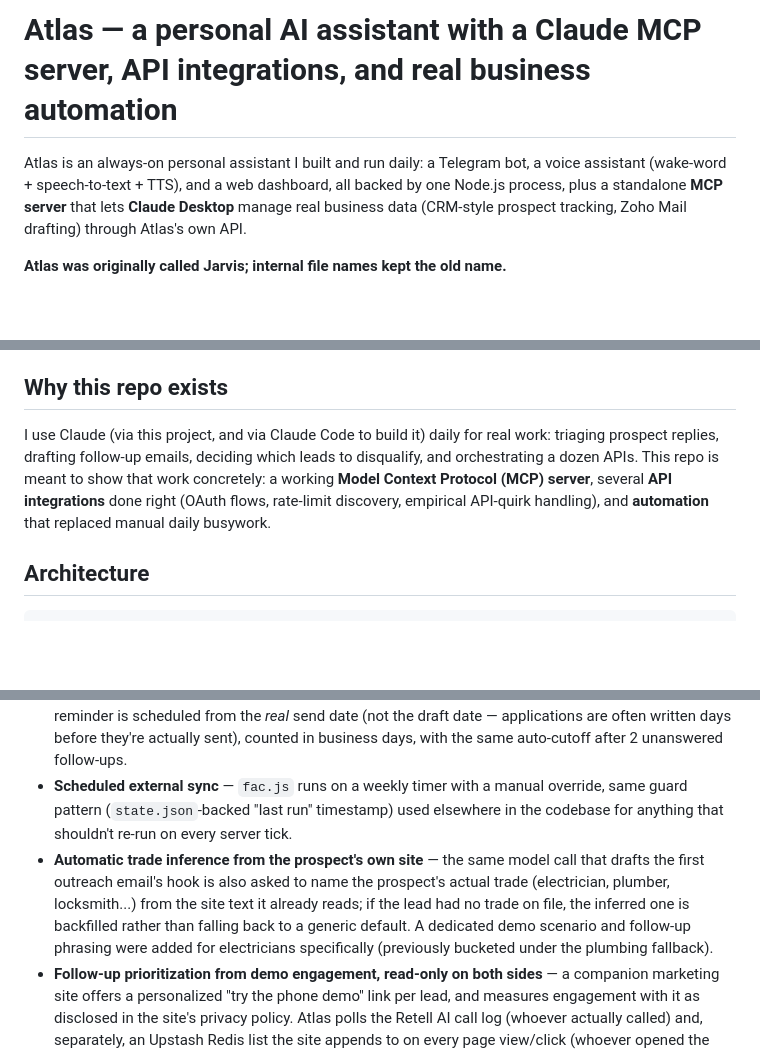
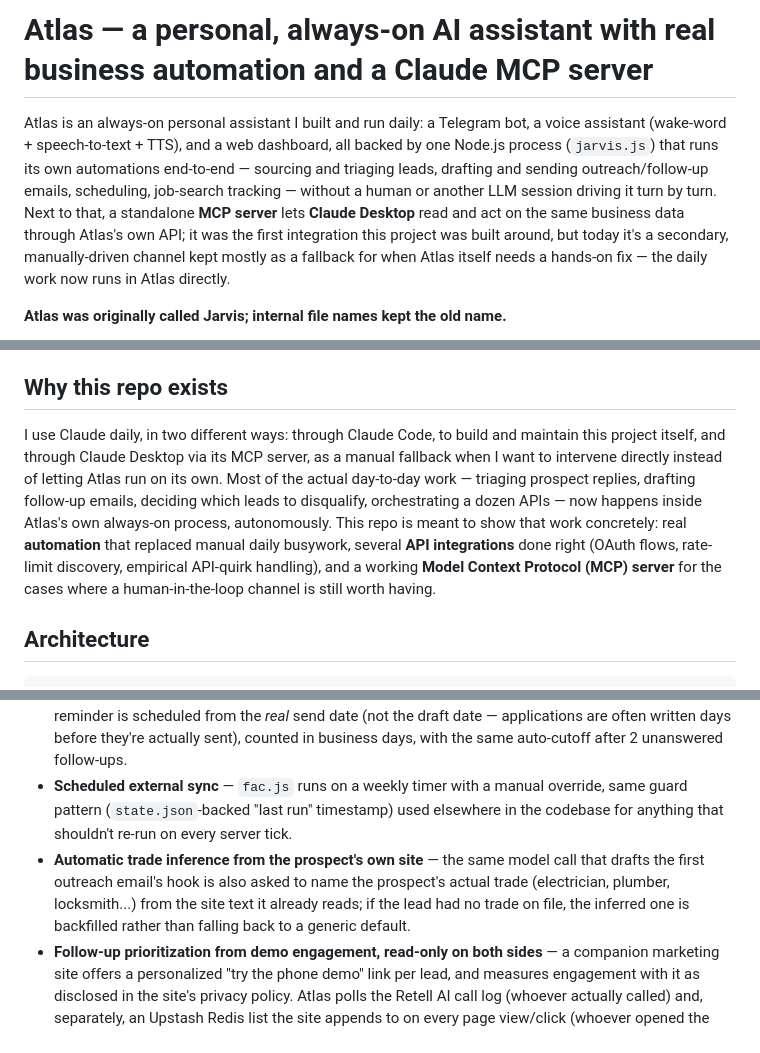
Before and after one commit to DexterYKC/atlas-ai-assistant, a Markdown page: README.md, 3 parts joined by grey strips. Drawn GitHub-style; blank space fills up the shorter version.

Commit message:
README: reframe around Atlas's own automation, not MCP as the center
Atlas's always-on process now runs the daily automation itself
(outreach drafting/sending included); the MCP server has become a
secondary, manually-driven fallback channel. Reworded the intro, "Why
this repo exists", and the MCP section to reflect that, and added an
Automations bullet documenting the outreach-drafting pipeline as a
native Atlas capability, independent of MCP.

Also: trimmed the electrician-specific demo detail (too narrow a
business tweak to be worth a bullet on its own) and clarified *why*
the Tor mechanism needs anonymization (own-exposure checks without
leaving an identifiable trace, plus .onion reachability) instead of
a confusing "blocks Tor exit nodes" rationale.

```diff
--- a/README.md
+++ b/README.md
@@ -1,6 +1,6 @@
-# Atlas — a personal AI assistant with a Claude MCP server, API integrations, and real business automation
+# Atlas — a personal, always-on AI assistant with real business automation and a Claude MCP server
 
-Atlas is an always-on personal assistant I built and run daily: a Telegram bot, a voice assistant (wake-word + speech-to-text + TTS), and a web dashboard, all backed by one Node.js process, plus a standalone **MCP server** that lets **Claude Desktop** manage real business data (CRM-style prospect tracking, Zoho Mail drafting) through Atlas's own API.
+Atlas is an always-on personal assistant I built and run daily: a Telegram bot, a voice assistant (wake-word + speech-to-text + TTS), and a web dashboard, all backed by one Node.js process (`jarvis.js`) that runs its own automations end-to-end — sourcing and triaging leads, drafting and sending outreach/follow-up emails, scheduling, job-search tracking — without a human or another LLM session driving it turn by turn. Next to that, a standalone **MCP server** lets **Claude Desktop** read and act on the same business data through Atlas's own API; it was the first integration this project was built around, but today it's a secondary, manually-driven channel kept mostly as a fallback for when Atlas itself needs a hands-on fix — the daily work now runs in Atlas directly.
 
 **Atlas was originally called Jarvis; internal file names kept the old name.**
 
@@ -15,7 +15,7 @@ I started building Atlas while recovering from a fractured hand that kept me awa
 
 ## Why this repo exists
 
-I use Claude (via this project, and via Claude Code to build it) daily for real work: triaging prospect replies, drafting follow-up emails, deciding which leads to disqualify, and orchestrating a dozen APIs. This repo is meant to show that work concretely: a working **Model Context Protocol (MCP) server**, several **API integrations** done right (OAuth flows, rate-limit discovery, empirical API-quirk handling), and **automation** that replaced manual daily busywork.
+I use Claude daily, in two different ways: through Claude Code, to build and maintain this project itself, and through Claude Desktop via its MCP server, as a manual fallback when I want to intervene directly instead of letting Atlas run on its own. Most of the actual day-to-day work — triaging prospect replies, drafting follow-up emails, deciding which leads to disqualify, orchestrating a dozen APIs — now happens inside Atlas's own always-on process, autonomously. This repo is meant to show that work concretely: real **automation** that replaced manual daily busywork, several **API integrations** done right (OAuth flows, rate-limit discovery, empirical API-quirk handling), and a working **Model Context Protocol (MCP) server** for the cases where a human-in-the-loop channel is still worth having.
 
 ## Architecture
 
@@ -80,7 +83,7 @@ These came up during actual development, not a spec sheet, and are a better sign
 - **Job search monitoring** (`emploi.js`) — background polling with dedupe.
 - **Job application follow-up** — the same weekly-batching follow-up pattern applied to job applications: a reminder is scheduled from the *real* send date (not the draft date — applications are often written days before they're actually sent), counted in business days, with the same auto-cutoff after 2 unanswered follow-ups.
 - **Scheduled external sync** — `fac.js` runs on a weekly timer with a manual override, same guard pattern (`state.json`-backed "last run" timestamp) used elsewhere in the codebase for anything that shouldn't re-run on every server tick.
-- **Automatic trade inference from the prospect's own site** — the same model call that drafts the first outreach email's hook is also asked to name the prospect's actual trade (electrician, plumber, locksmith...) from the site text it already reads; if the lead had no trade on file, the inferred one is backfilled rather than falling back to a generic default. A dedicated demo scenario and follow-up phrasing were added for electricians specifically (previously bucketed under the plumbing fallback).
+- **Automatic trade inference from the prospect's own site** — the same model call that drafts the first outreach email's hook is also asked to name the prospect's actual trade (electrician, plumber, locksmith...) from the site text it already reads; if the lead had no trade on file, the inferred one is backfilled rather than falling back to a generic default.
 - **Follow-up prioritization from demo engagement, read-only on both sides** — a companion marketing site offers a personalized "try the phone demo" link per lead, and measures engagement with it as disclosed in the site's privacy policy. Atlas polls the Retell AI call log (whoever actually called) and, separately, an Upstash Redis list the site appends to on every page view/click (whoever opened the link but never called) — each lead matched by the slug in its own link, never a new one generated. Neither integration ever writes back: the call log is read with one filtered endpoint, the Redis list with a single `LRANGE` on one specific key. Engagement bumps a lead's follow-up priority and unlocks a more direct, pre-approved follow-up draft — drafts stay generic, and are always reviewed and sent manually, never auto-sent.
 - **Background-tick resilience** — the 30-second scheduler tick used to be one long `async` function with no per-step isolation: an uncaught exception partway through silently killed every check scheduled *after* that point, for every future tick, with no error surfaced anywhere. Caught by comparing a "last ran" timestamp that had been frozen for days against the wall clock. Fixed by isolating each independent step in its own try/catch.
 
```
Also changed, not shown: other parts of README.md (+4 -1 lines).
